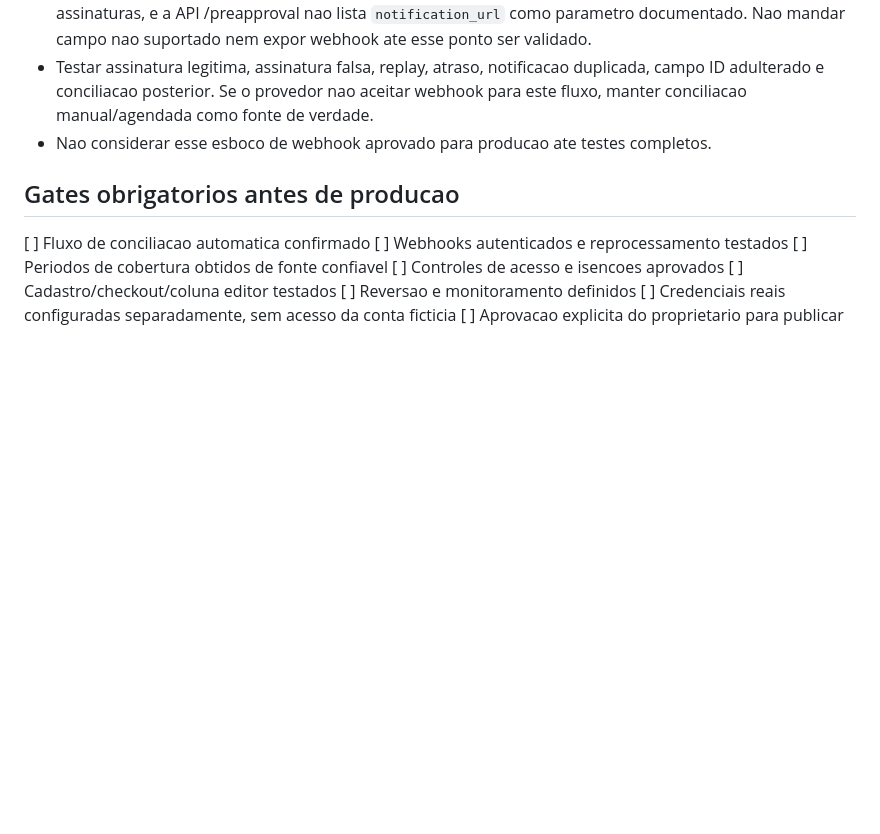
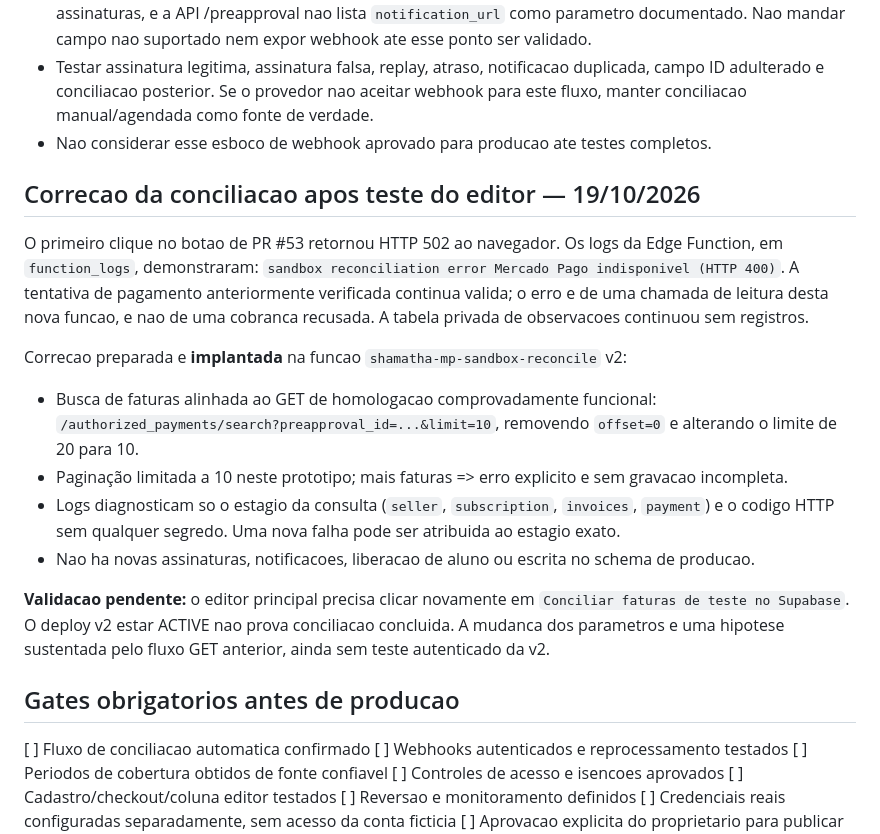
Before and after one commit to TTamosauskas/shamatha, a Markdown page: docs/mercadopago-proximas-fases.md, the part around the change. GitHub-like rendering; blank space fills up the shorter version.

Commit message:
Document MP sandbox reconciliation 400 error, safe query fix and required retest

```diff
--- a/docs/mercadopago-proximas-fases.md
+++ b/docs/mercadopago-proximas-fases.md
@@ -97,6 +97,18 @@ Recebedor dedicado, sem JWT de cliente (`verify_jwt=false`), mas **nunca** sem a
 - Testar assinatura legitima, assinatura falsa, replay, atraso, notificacao duplicada, campo ID adulterado e conciliacao posterior. Se o provedor nao aceitar webhook para este fluxo, manter conciliacao manual/agendada como fonte de verdade.
 - Nao considerar esse esboco de webhook aprovado para producao ate testes completos.
 
+## Correcao da conciliacao apos teste do editor — 19/10/2026
+
+O primeiro clique no botao de PR #53 retornou HTTP 502 ao navegador. Os logs da Edge Function, em `function_logs`, demonstraram: `sandbox reconciliation error Mercado Pago indisponivel (HTTP 400)`. A tentativa de pagamento anteriormente verificada continua valida; o erro e de uma chamada de leitura desta nova funcao, e nao de uma cobranca recusada. A tabela privada de observacoes continuou sem registros.
+
+Correcao preparada e **implantada** na funcao `shamatha-mp-sandbox-reconcile` v2:
+- Busca de faturas alinhada ao GET de homologacao comprovadamente funcional: `/authorized_payments/search?preapproval_id=...&limit=10`, removendo `offset=0` e alterando o limite de 20 para 10.
+- Paginação limitada a 10 neste prototipo; mais faturas => erro explicito e sem gravacao incompleta.
+- Logs diagnosticam so o estagio da consulta (`seller`, `subscription`, `invoices`, `payment`) e o codigo HTTP sem qualquer segredo. Uma nova falha pode ser atribuida ao estagio exato.
+- Nao ha novas assinaturas, notificacoes, liberacao de aluno ou escrita no schema de producao.
+
+**Validacao pendente:** o editor principal precisa clicar novamente em `Conciliar faturas de teste no Supabase`. O deploy v2 estar ACTIVE nao prova conciliacao concluida. A mudanca dos parametros e uma hipotese sustentada pelo fluxo GET anterior, ainda sem teste autenticado da v2.
+
 ## Gates obrigatorios antes de producao
 
 [ ] Fluxo de conciliacao automatica confirmado
```
